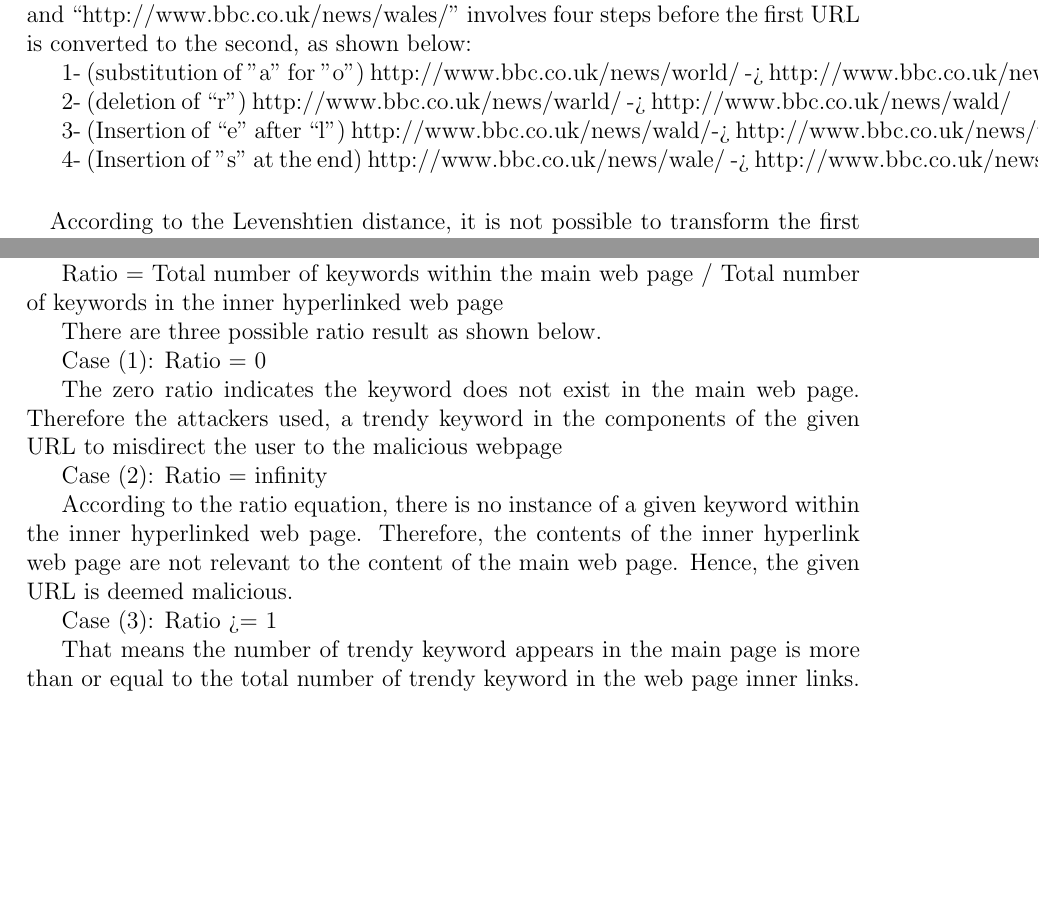
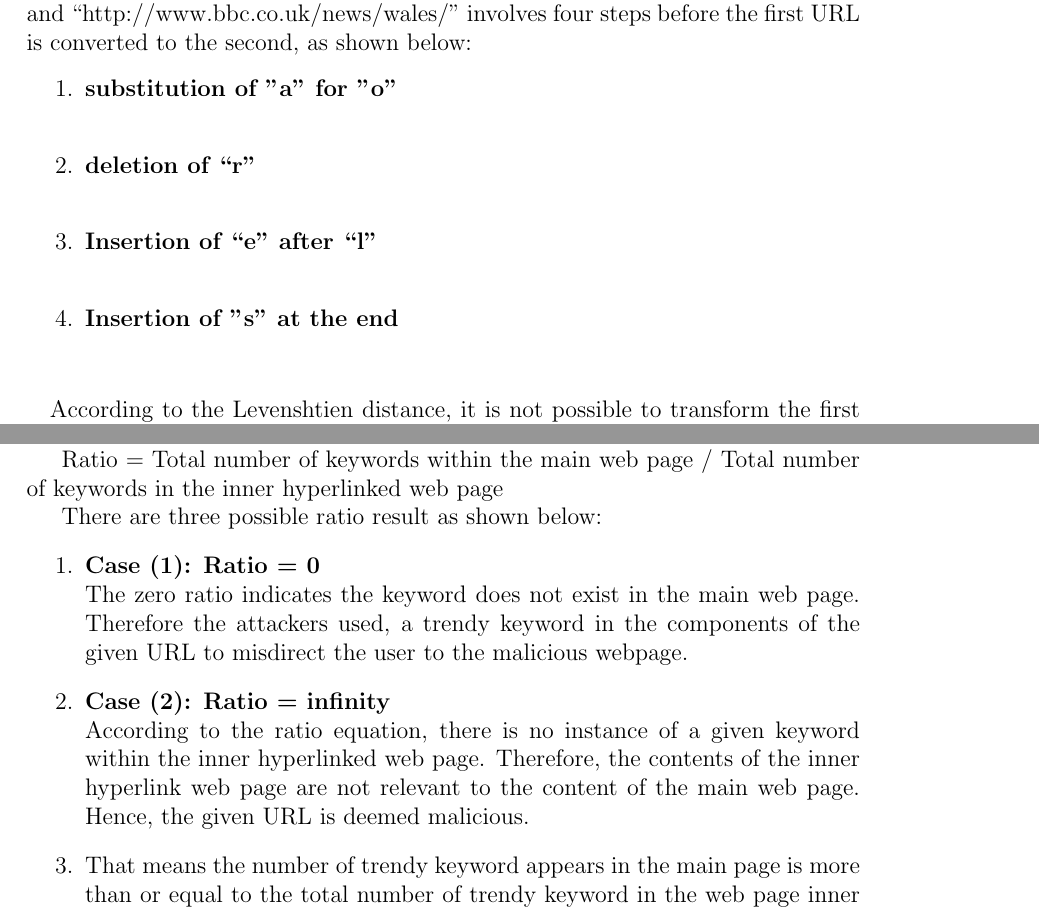
Before and after one commit to chrissorchard/malucrawl, a LaTeX paper (doc/report/final-report.tex, which reads doc/report/tech-sections/Classification/implementation.tex, doc/report/tech-sections/HTML-malware/implementation.tex): two parts of pages 38 and 54 of 80, joined at a grey line, cut so that both start at the same text, the shorter picture padded with empty space. Compiled offline with pdfLaTeX.

Commit message:
added maths formula in latex style

```diff
--- a/doc/report/tech-sections/Classification/implementation.tex
+++ b/doc/report/tech-sections/Classification/implementation.tex
@@ -50,18 +50,20 @@ Suppose x and y are two given strings, the Levenshtien distance between x and y
 In the above definition, there are three cases corresponding to minimum. The first element is for deletion from x to y, the middle case is for insertion and the last element relates to whether x and y match or mismatch\cite{Levenshtein}.
 
 For example, the Levenshtien distance between “http://www.bbc.co.uk/news/world/” and “http://www.bbc.co.uk/news/wales/” involves four steps before the first URL is converted to the second, as shown below:
-
-1-	(substitution of "a" for "o")
-http://www.bbc.co.uk/news/world/ -> http://www.bbc.co.uk/news/warld/
-
-2-	(deletion of “r”)
-http://www.bbc.co.uk/news/warld/ -> http://www.bbc.co.uk/news/wald/
-
-3-	(Insertion of “e” after “l”)
-http://www.bbc.co.uk/news/wald/-> http://www.bbc.co.uk/news/wale/
-
-4-	(Insertion of "s" at the end)
-http://www.bbc.co.uk/news/wale/ -> http://www.bbc.co.uk/news/wales/
+\begin{enumerate}
+\item
+{\bf substitution of "a" for "o"}\\
+%http://www.bbc.co.uk/news/world/ \to http://www.bbc.co.uk/news/warld/
+\item
+{\bf deletion of “r” }\\
+%http://www.bbc.co.uk/news/warld/ \to http://www.bbc.co.uk/news/wald/
+\item
+{\bf Insertion of “e” after “l”}\\
+%http://www.bbc.co.uk/news/wald/ \to http://www.bbc.co.uk/news/wale/
+\item
+{\bf Insertion of "s" at the end}\\
+%http://www.bbc.co.uk/news/wale/ \to http://www.bbc.co.uk/news/wales/
+\end{enumerate}
 
 \paragraph{}
 According to the Levenshtien distance, it is not possible to transform the first URL to the second one with fewer than four edits. The main advantage of using this method is that two URLs do not need to have the same number of characters. Hence, a URL with any structure is acceptable as an input for the classification. However, adapting the Levenshtien distance for pattern matching can reduce the speed of the system.
--- a/doc/report/tech-sections/HTML-malware/implementation.tex
+++ b/doc/report/tech-sections/HTML-malware/implementation.tex
@@ -9,20 +9,17 @@ In this approach HTML malware detection takes a URL and a keyword as an input. T
 
 Ratio = Total number of keywords within the main web page / Total number of keywords in the inner hyperlinked web page
 
-There are three possible ratio result as shown below.
-
-Case (1): Ratio = 0
-
-The zero ratio indicates the keyword does not exist in the main web page. Therefore the attackers used, a trendy keyword in the components of the given URL to misdirect the user to the malicious webpage
-
-Case (2): Ratio = infinity
-
+There are three possible ratio result as shown below:
+\begin{enumerate}
+\item
+{\bf Case (1): Ratio = 0}\\
+The zero ratio indicates the keyword does not exist in the main web page. Therefore the attackers used, a trendy keyword in the components of the given URL to misdirect the user to the malicious webpage.
+\item
+{\bf Case (2): Ratio = infinity}\\
 According to the ratio equation, there is no instance of a given keyword within the inner hyperlinked web page. Therefore, the contents of the inner hyperlink web page are not relevant to the content of the main web page. Hence, the given URL is deemed malicious.
-
-Case (3): Ratio >= 1
-
+\item
+%{\bf Case (3): Ratio \ge 1}\\
 That means the number of trendy keyword appears in the main page is more than or equal to the total number of trendy keyword in the web page inner links. In the other words, the contents of the inner links web page is less relevant to the contents of the main web page. In this case the given URL has identified as a malicious URL.
-
-Case (4): 0 < Ratio < 1
-
+\item
+{\bf Case (4): 0 < Ratio < 1}\\
 If the ratio is closer to zero that means the number of keywords appearing in the inner hyperlinked web pages are greater than the number of the keywords on the main web page. Hence, a smaller ratio indicates a higher probability that a given URL is benign. Accordingly, a large ratio (ratios close to one) has a greater probability that the given URL is malicious.
```
Also changed, not shown: doc/report/tech-sections/HTML-malware/design.tex (+1 -1 lines), doc/report/tech-sections/HTML-malware/implementation.tex (2 more changed lines).
